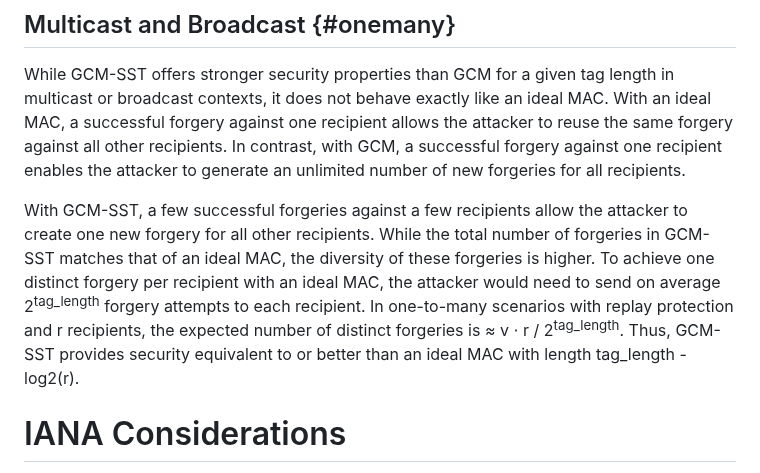
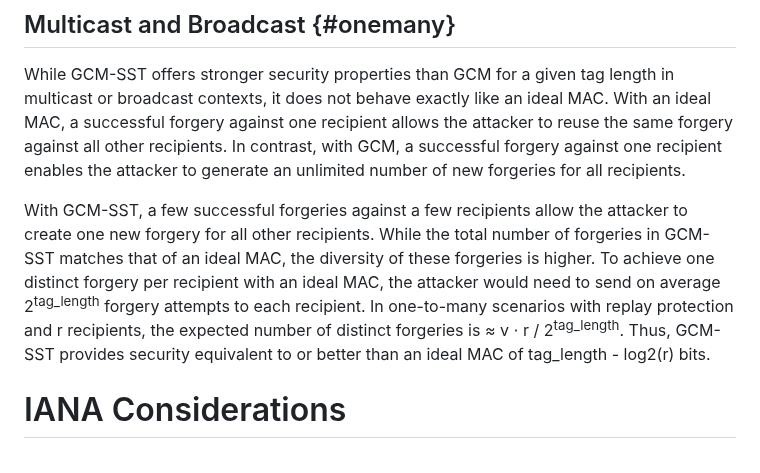
Before and after one commit to emanjon/draft-mattsson-cfrg-aes-gcm-sst, a Markdown page: draft-mattsson-cfrg-aes-gcm-sst.md, the part around the change. Rendered like a GitHub page.

```diff
--- a/draft-mattsson-cfrg-aes-gcm-sst.md
+++ b/draft-mattsson-cfrg-aes-gcm-sst.md
@@ -799,7 +799,7 @@ The details of the replay protection mechanism are determined by the security pr
 
 While GCM-SST offers stronger security properties than GCM for a given tag length in multicast or broadcast contexts, it does not behave exactly like an ideal MAC. With an ideal MAC, a successful forgery against one recipient allows the attacker to reuse the same forgery against all other recipients. In contrast, with GCM, a successful forgery against one recipient enables the attacker to generate an unlimited number of new forgeries for all recipients.
 
-With GCM-SST, a few successful forgeries against a few recipients allow the attacker to create one new forgery for all other recipients. While the total number of forgeries in GCM-SST matches that of an ideal MAC, the diversity of these forgeries is higher. To achieve one distinct forgery per recipient with an ideal MAC, the attacker would need to send on average 2<sup>tag_length</sup> forgery attempts to each recipient. In one-to-many scenarios with replay protection and r recipients, the expected number of distinct forgeries is ≈ v ⋅ r / 2<sup>tag_length</sup>. Thus, GCM-SST provides security equivalent to or better than an ideal MAC with length tag_length - log2(r).
+With GCM-SST, a few successful forgeries against a few recipients allow the attacker to create one new forgery for all other recipients. While the total number of forgeries in GCM-SST matches that of an ideal MAC, the diversity of these forgeries is higher. To achieve one distinct forgery per recipient with an ideal MAC, the attacker would need to send on average 2<sup>tag_length</sup> forgery attempts to each recipient. In one-to-many scenarios with replay protection and r recipients, the expected number of distinct forgeries is ≈ v ⋅ r / 2<sup>tag_length</sup>. Thus, GCM-SST provides security equivalent to or better than an ideal MAC of tag_length - log2(r) bits.
 
 # IANA Considerations
 
```
